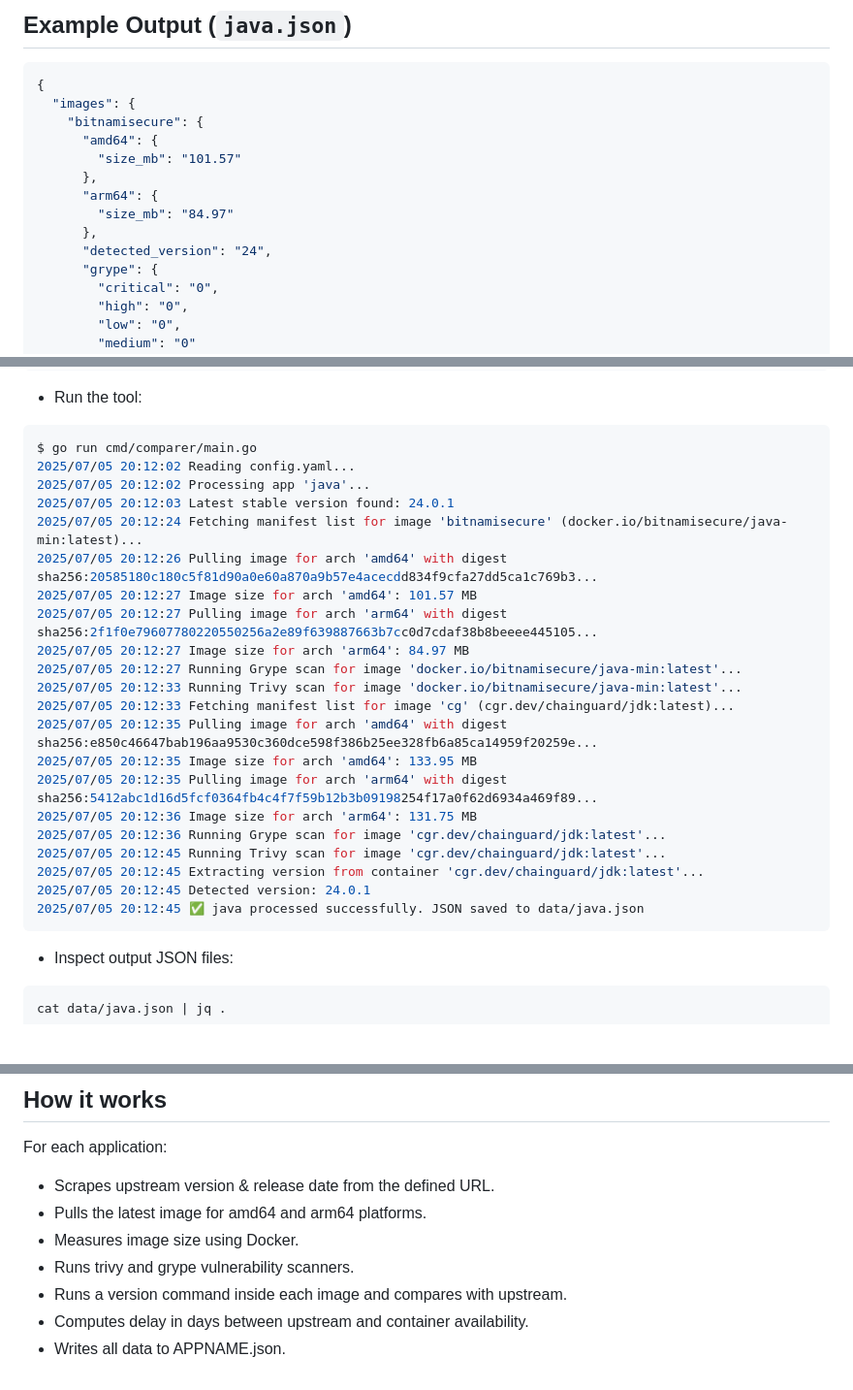
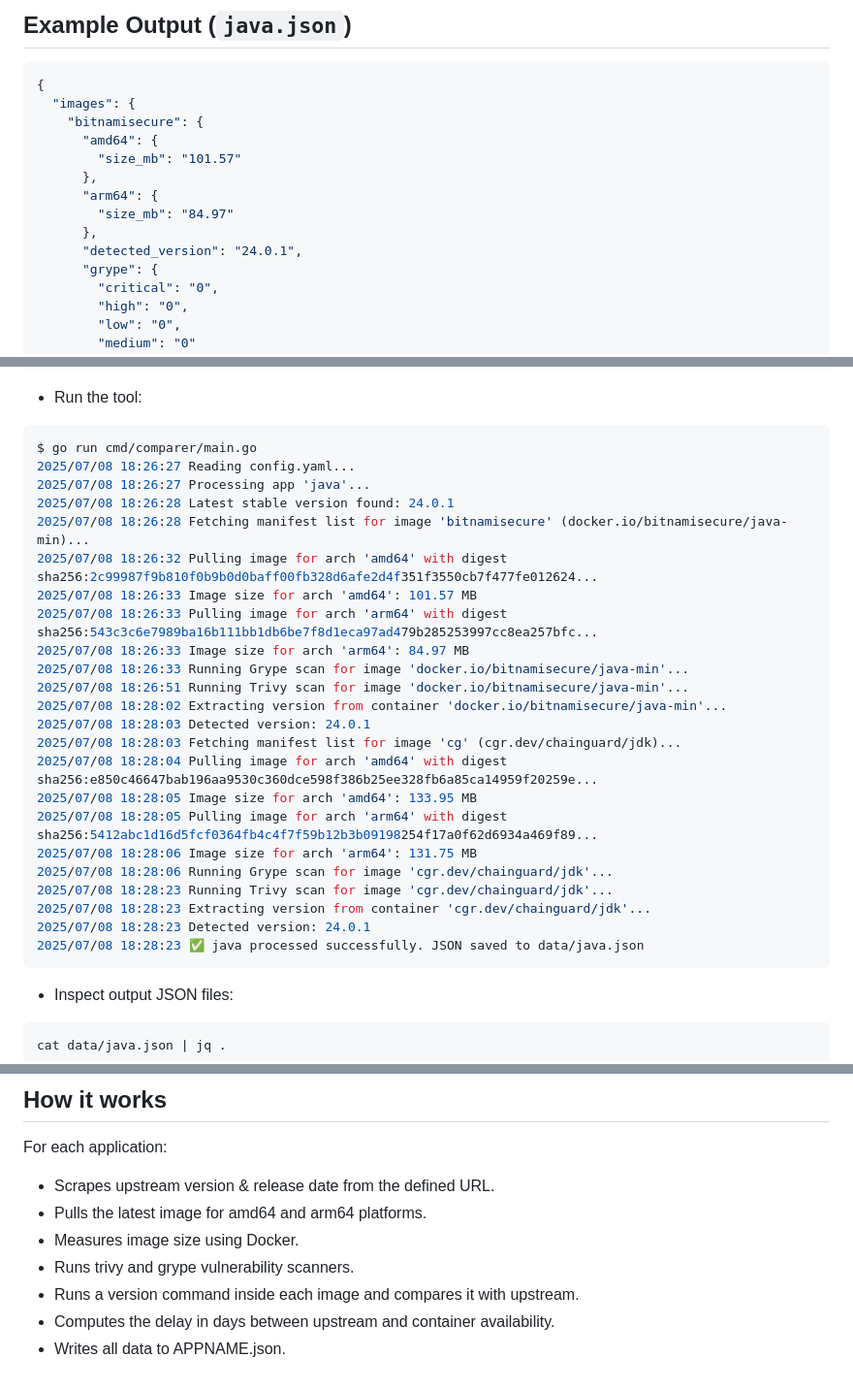
Before and after one commit to carrodher/image-comparer, a Markdown page: README.md, 3 parts joined by grey strips. Shown at 97% size. Rendered like a GitHub page; blank space fills up the shorter version.

````diff
--- a/README.md
+++ b/README.md
@@ -21,7 +21,7 @@ Each application is defined in `config.yaml` and results are stored in per-app `
       "arm64": {
         "size_mb": "84.97"
       },
-      "detected_version": "24",
+      "detected_version": "24.0.1",
       "grype": {
         "critical": "0",
         "high": "0",
@@ -98,26 +98,28 @@ java:
 - Run the tool:
 ```console
 $ go run cmd/comparer/main.go
-2025/07/05 20:12:02 Reading config.yaml...
-2025/07/05 20:12:02 Processing app 'java'...
-2025/07/05 20:12:03 Latest stable version found: 24.0.1
-2025/07/05 20:12:24 Fetching manifest list for image 'bitnamisecure' (docker.io/bitnamisecure/java-min:latest)...
-2025/07/05 20:12:26 Pulling image for arch 'amd64' with digest sha256:20585180c180c5f81d90a0e60a870a9b57e4acecdd834f9cfa27dd5ca1c769b3...
-2025/07/05 20:12:27 Image size for arch 'amd64': 101.57 MB
-2025/07/05 20:12:27 Pulling image for arch 'arm64' with digest sha256:2f1f0e79607780220550256a2e89f639887663b7cc0d7cdaf38b8beeee445105...
-2025/07/05 20:12:27 Image size for arch 'arm64': 84.97 MB
-2025/07/05 20:12:27 Running Grype scan for image 'docker.io/bitnamisecure/java-min:latest'...
-2025/07/05 20:12:33 Running Trivy scan for image 'docker.io/bitnamisecure/java-min:latest'...
-2025/07/05 20:12:33 Fetching manifest list for image 'cg' (cgr.dev/chainguard/jdk:latest)...
-2025/07/05 20:12:35 Pulling image for arch 'amd64' with digest sha256:e850c46647bab196aa9530c360dce598f386b25ee328fb6a85ca14959f20259e...
-2025/07/05 20:12:35 Image size for arch 'amd64': 133.95 MB
-2025/07/05 20:12:35 Pulling image for arch 'arm64' with digest sha256:5412abc1d16d5fcf0364fb4c4f7f59b12b3b09198254f17a0f62d6934a469f89...
-2025/07/05 20:12:36 Image size for arch 'arm64': 131.75 MB
-2025/07/05 20:12:36 Running Grype scan for image 'cgr.dev/chainguard/jdk:latest'...
-2025/07/05 20:12:45 Running Trivy scan for image 'cgr.dev/chainguard/jdk:latest'...
-2025/07/05 20:12:45 Extracting version from container 'cgr.dev/chainguard/jdk:latest'...
-2025/07/05 20:12:45 Detected version: 24.0.1
-2025/07/05 20:12:45 ✅ java processed successfully. JSON saved to data/java.json
+2025/07/08 18:26:27 Reading config.yaml...
+2025/07/08 18:26:27 Processing app 'java'...
+2025/07/08 18:26:28 Latest stable version found: 24.0.1
+2025/07/08 18:26:28 Fetching manifest list for image 'bitnamisecure' (docker.io/bitnamisecure/java-min)...
+2025/07/08 18:26:32 Pulling image for arch 'amd64' with digest sha256:2c99987f9b810f0b9b0d0baff00fb328d6afe2d4f351f3550cb7f477fe012624...
+2025/07/08 18:26:33 Image size for arch 'amd64': 101.57 MB
+2025/07/08 18:26:33 Pulling image for arch 'arm64' with digest sha256:543c3c6e7989ba16b111bb1db6be7f8d1eca97ad479b285253997cc8ea257bfc...
+2025/07/08 18:26:33 Image size for arch 'arm64': 84.97 MB
+2025/07/08 18:26:33 Running Grype scan for image 'docker.io/bitnamisecure/java-min'...
+2025/07/08 18:26:51 Running Trivy scan for image 'docker.io/bitnamisecure/java-min'...
+2025/07/08 18:28:02 Extracting version from container 'docker.io/bitnamisecure/java-min'...
+2025/07/08 18:28:03 Detected version: 24.0.1
+2025/07/08 18:28:03 Fetching manifest list for image 'cg' (cgr.dev/chainguard/jdk)...
+2025/07/08 18:28:04 Pulling image for arch 'amd64' with digest sha256:e850c46647bab196aa9530c360dce598f386b25ee328fb6a85ca14959f20259e...
+2025/07/08 18:28:05 Image size for arch 'amd64': 133.95 MB
+2025/07/08 18:28:05 Pulling image for arch 'arm64' with digest sha256:5412abc1d16d5fcf0364fb4c4f7f59b12b3b09198254f17a0f62d6934a469f89...
+2025/07/08 18:28:06 Image size for arch 'arm64': 131.75 MB
+2025/07/08 18:28:06 Running Grype scan for image 'cgr.dev/chainguard/jdk'...
+2025/07/08 18:28:23 Running Trivy scan for image 'cgr.dev/chainguard/jdk'...
+2025/07/08 18:28:23 Extracting version from container 'cgr.dev/chainguard/jdk'...
+2025/07/08 18:28:23 Detected version: 24.0.1
+2025/07/08 18:28:23 ✅ java processed successfully. JSON saved to data/java.json
 ```
 
 - Inspect output JSON files:
@@ -132,6 +134,6 @@ For each application:
 - Pulls the latest image for amd64 and arm64 platforms.
 - Measures image size using Docker.
 - Runs trivy and grype vulnerability scanners.
-- Runs a version command inside each image and compares with upstream.
-- Computes delay in days between upstream and container availability.
+- Runs a version command inside each image and compares it with upstream.
+- Computes the delay in days between upstream and container availability.
 - Writes all data to APPNAME.json.
````
Also changed, not shown: other parts of README.md (+1 -1 lines).
